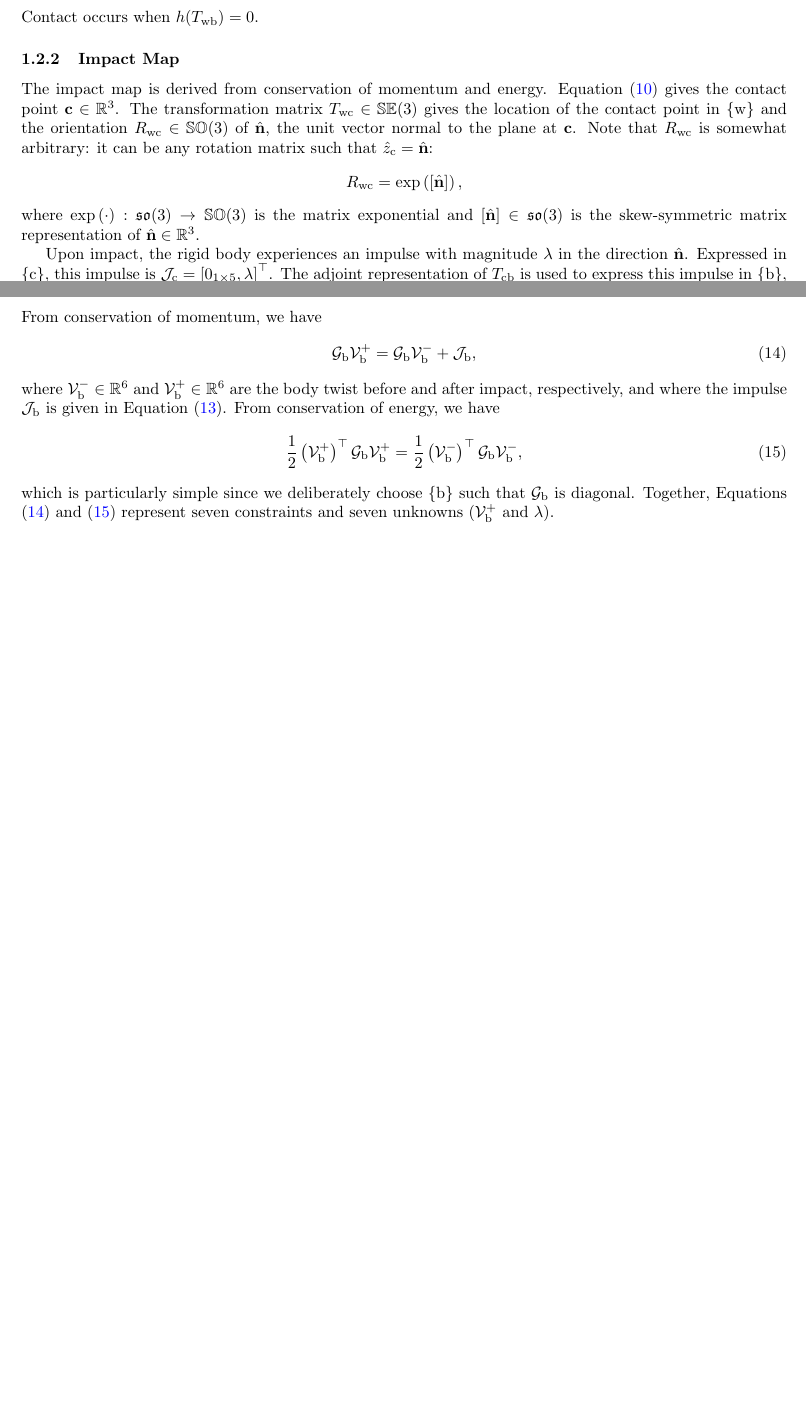
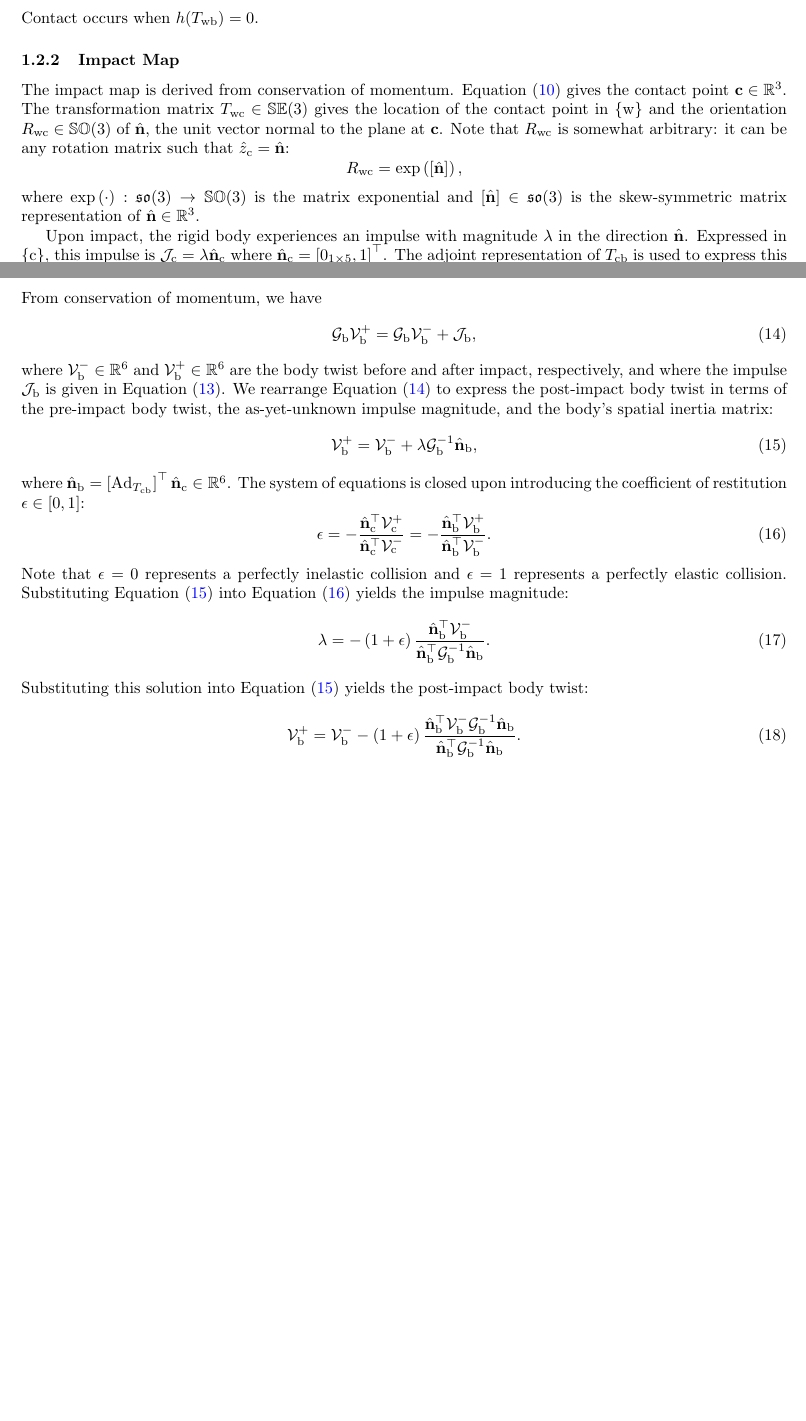
Before and after one commit to dlynch7/geom_rbdyn_impacts, a LaTeX document (docs/geom_int_rbdyn_with_impacts.tex): two parts of pages 4 and 5 of 5, joined at a grey line, cut so that both start at the same text, the shorter picture padded with empty space. Compiled offline with pdfLaTeX.

Commit message:
revised impact map section

```diff
--- a/docs/geom_int_rbdyn_with_impacts.tex
+++ b/docs/geom_int_rbdyn_with_impacts.tex
@@ -252,7 +252,7 @@ The signed distance between $\colvec{c}$ and the plane defined by Equation \eqre
 Contact occurs when $h(T_\mathrm{wb}) = 0$.
 
 \subsubsection{Impact Map}
-The impact map is derived from conservation of momentum and energy.
+The impact map is derived from conservation of momentum.
 Equation \eqref{eq:closest_point_on_ellipsoid_general} gives the contact point $\colvec{c}\in\mathbb{R}^3$.
 The transformation matrix $T_\mathrm{wc}\in\mathbb{SE}(3)$ gives the location of the contact point in $\cframe{w}$ and the orientation $R_\mathrm{wc}\in\mathbb{SO}(3)$ of $\hat{\colvec{n}}$, the unit vector normal to the plane at $\colvec{c}$.
 Note that $R_\mathrm{wc}$ is somewhat arbitrary: it can be any rotation matrix such that $\hat{z}_\mathrm{c} = \hat{\colvec{n}}$:
@@ -262,7 +262,7 @@ Note that $R_\mathrm{wc}$ is somewhat arbitrary: it can be any rotation matrix s
 where $\exp\left(\cdot\right): \mathfrak{so}(3)\to\mathbb{SO}(3)$ is the matrix exponential and $\left[\hat{\colvec{n}}\right]\in\mathfrak{so}(3)$ is the skew-symmetric matrix representation of $\hat{\colvec{n}}\in\mathbb{R}^3$.
 
 Upon impact, the rigid body experiences an impulse with magnitude $\lambda$ in the direction $\hat{\colvec{n}}$.
-Expressed in $\cframe{c}$, this impulse is $\mathcal{J}_\mathrm{c} = \left[0_{1\times 5},\lambda\right]\transpose$.
+Expressed in $\cframe{c}$, this impulse is $\mathcal{J}_\mathrm{c} = \lambda\hat{\colvec{n}}_\mathrm{c}$ where $\hat{\colvec{n}}_\mathrm{c} = \left[0_{1\times 5},1\right]\transpose$.
 The adjoint representation of $T_\mathrm{cb}$ is used to express this impulse in $\cframe{b}$, where $T_\mathrm{cb} = T_\mathrm{wc}^{-1}T_\mathrm{wb}$:
 \begin{equation}\label{eq:net_body_wrench_during_impact}
 	\mathcal{J}_\mathrm{b}
@@ -277,13 +275,24 @@ From conservation of momentum, we have
 	\mathcal{G}_\mathrm{b}\mathcal{V}_\mathrm{b}^+ = \mathcal{G}_\mathrm{b}\mathcal{V}_\mathrm{b}^- + \mathcal{J}_\mathrm{b},
 \end{equation}
 where $\mathcal{V}_\mathrm{b}^-\in\mathbb{R}^6$ and $\mathcal{V}_\mathrm{b}^+\in\mathbb{R}^6$ are the body twist before and after impact, respectively, and where the impulse $\mathcal{J}_\mathrm{b}$ is given in Equation \eqref{eq:net_body_wrench_during_impact}.
-From conservation of energy, we have
-\begin{equation}\label{eq:energy_conservation_impact}
-	\frac{1}{2}\left(\mathcal{V}_\mathrm{b}^+\right)\transpose\mathcal{G}_\mathrm{b}\mathcal{V}_\mathrm{b}^+
-	=
-	\frac{1}{2}\left(\mathcal{V}_\mathrm{b}^-\right)\transpose\mathcal{G}_\mathrm{b}\mathcal{V}_\mathrm{b}^-,
+We rearrange Equation \eqref{eq:impulse-momentum-impact} to express the post-impact body twist in terms of the pre-impact body twist, the as-yet-unknown impulse magnitude, and the body's spatial inertia matrix:
+\begin{equation}\label{eq:post_impact_body_twist}
+	\mathcal{V}_\mathrm{b}^+ = \mathcal{V}_\mathrm{b}^- + \lambda \mathcal{G}_\mathrm{b}^{-1}\hat{\colvec{n}}_\mathrm{b},
 \end{equation}
-which is particularly simple since we deliberately choose $\cframe{b}$ such that $\mathcal{G}_\mathrm{b}$ is diagonal.
-Together, Equations \eqref{eq:impulse-momentum-impact} and \eqref{eq:energy_conservation_impact} represent seven constraints and seven unknowns ($\mathcal{V}_\mathrm{b}^+$ and $\lambda$).
+where $\hat{\colvec{n}}_\mathrm{b} = \Ad{cb}\transpose\hat{\colvec{n}}_\mathrm{c}\in\mathbb{R}^6$.
+The system of equations is closed upon introducing the coefficient of restitution $\epsilon\in\left[0,1\right]$:
+\begin{equation}\label{eq:rest_coef_definition}
+	\epsilon = -\frac{\hat{\colvec{n}}_\mathrm{c}\transpose\mathcal{V}_\mathrm{c}^+}{\hat{\colvec{n}}_\mathrm{c}\transpose\mathcal{V}_\mathrm{c}^-} = -\frac{\hat{\colvec{n}}_\mathrm{b}\transpose\mathcal{V}_\mathrm{b}^+}{\hat{\colvec{n}}_\mathrm{b}\transpose\mathcal{V}_\mathrm{b}^-}.
+\end{equation}
+Note that $\epsilon = 0$ represents a perfectly inelastic collision and $\epsilon = 1$ represents a perfectly elastic collision.
+Substituting Equation \eqref{eq:post_impact_body_twist} into Equation \eqref{eq:rest_coef_definition} yields the impulse magnitude:
+\begin{equation}\label{eq:impulse_magnitude_solution}
+	\lambda = -\left(1 + \epsilon\right)\frac{\hat{\colvec{n}}_\mathrm{b}\transpose\mathcal{V}_\mathrm{b}^-}{\hat{\colvec{n}}_\mathrm{b}\transpose\mathcal{G}_\mathrm{b}^{-1}\hat{\colvec{n}}_\mathrm{b}}.
+\end{equation}
+Substituting this solution into Equation \eqref{eq:post_impact_body_twist} yields the post-impact body twist:
+\begin{equation}\label{eq:post_impact_body_twist_solution}
+	\mathcal{V}_\mathrm{b}^+ = \mathcal{V}_\mathrm{b}^- - \left(1 + \epsilon\right)\frac{\hat{\colvec{n}}_\mathrm{b}\transpose\mathcal{V}_\mathrm{b}^-\mathcal{G}_\mathrm{b}^{-1}\hat{\colvec{n}}_\mathrm{b}}{\hat{\colvec{n}}_\mathrm{b}\transpose\mathcal{G}_\mathrm{b}^{-1}\hat{\colvec{n}}_\mathrm{b}}.
+\end{equation}
+
 
 \end{document}
```
Also changed, not shown: docs/geom_int_rbdyn_with_impacts.pdf, docs/geom_int_rbdyn_with_impacts.tex (6 more changed lines).
